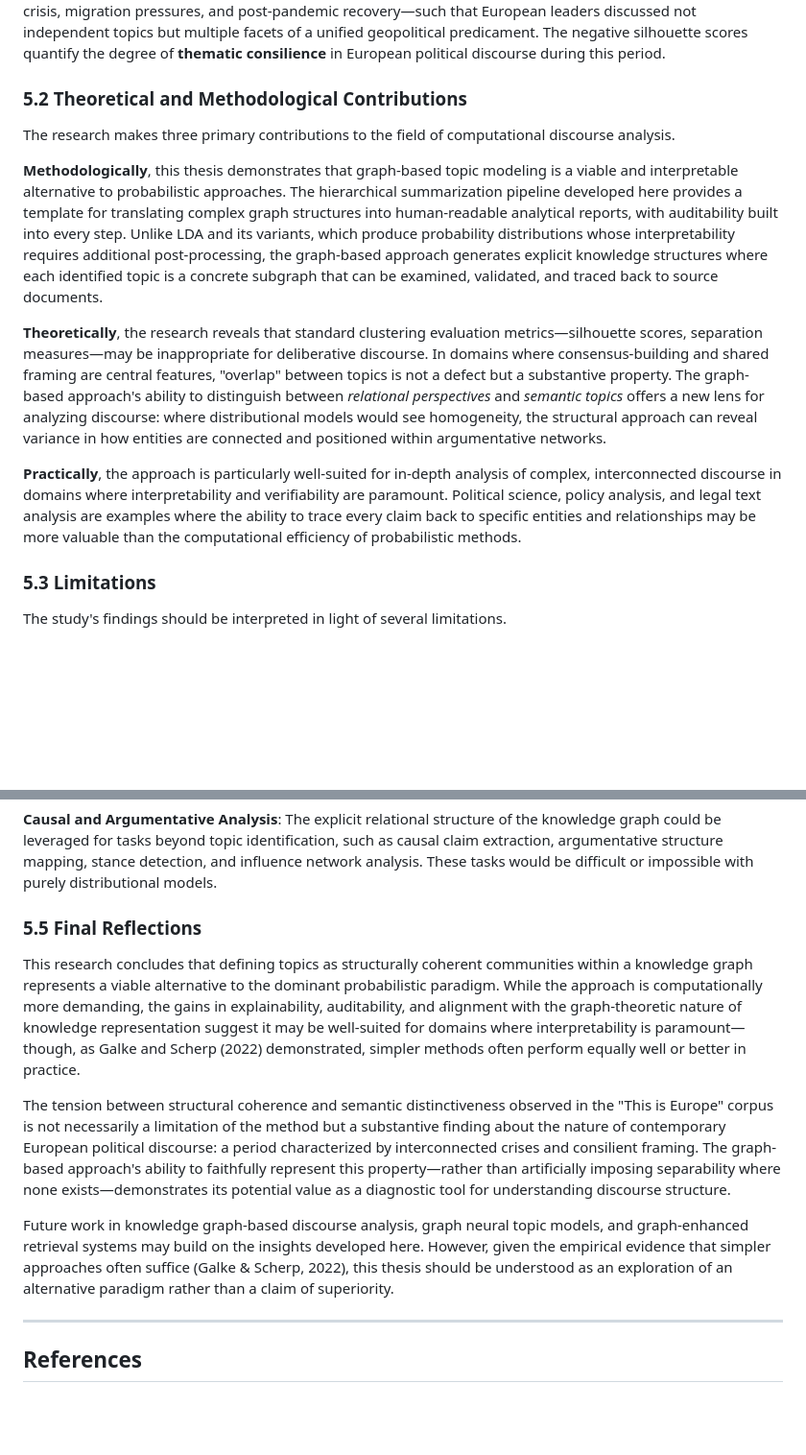
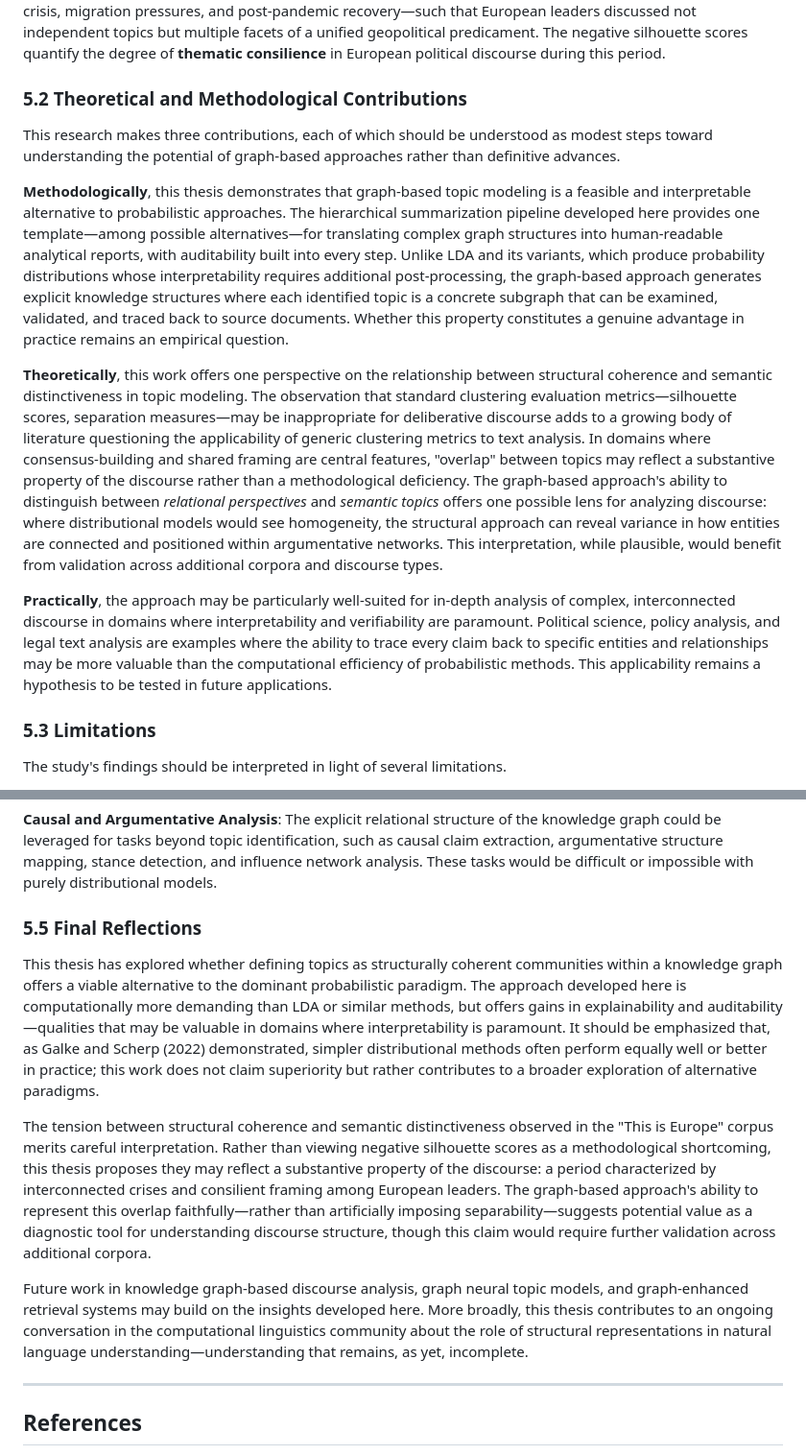
Before and after one commit to tamasmakos/graphgen, a Markdown page: thesis/From Discourse to Structure_ A Graph-Based Approach to Topic Modeling in Political Debate.md, 2 parts joined by grey strips. Shown at 96% size. Drawn GitHub-style; blank space fills up the shorter version.

Commit message:
Polish conclusion: elegant, modest tone for MSc thesis

```diff
--- a/thesis/From Discourse to Structure_ A Graph-Based Approach to Topic Modeling in Political Debate.md
+++ b/thesis/From Discourse to Structure_ A Graph-Based Approach to Topic Modeling in Political Debate.md
@@ -310,15 +310,15 @@ Third, the **hierarchical, structure-aware summarization pipeline** successfully
 
 Fourth, and perhaps most revealing, the evaluation exposed a fundamental **tension between structural coherence and semantic distinctiveness**. While modularity scores indicate strong community structure, silhouette scores remain negative (−0.091 to −0.184 at the subcommunity level), and topic overlap increases as the corpus grows. This divergence is not a methodological failure but a substantive finding: the "This is Europe" debates occurred during a period of interconnected crises—Russian aggression against Ukraine, the energy crisis, migration pressures, and post-pandemic recovery—such that European leaders discussed not independent topics but multiple facets of a unified geopolitical predicament. The negative silhouette scores quantify the degree of **thematic consilience** in European political discourse during this period.
 
-### **5.2 Theoretical and Methodological Contributions**
+### 5.2 Theoretical and Methodological Contributions
 
-The research makes three primary contributions to the field of computational discourse analysis.
+This research makes three contributions, each of which should be understood as modest steps toward understanding the potential of graph-based approaches rather than definitive advances.
 
-**Methodologically**, this thesis demonstrates that graph-based topic modeling is a viable and interpretable alternative to probabilistic approaches. The hierarchical summarization pipeline developed here provides a template for translating complex graph structures into human-readable analytical reports, with auditability built into every step. Unlike LDA and its variants, which produce probability distributions whose interpretability requires additional post-processing, the graph-based approach generates explicit knowledge structures where each identified topic is a concrete subgraph that can be examined, validated, and traced back to source documents.
+**Methodologically**, this thesis demonstrates that graph-based topic modeling is a feasible and interpretable alternative to probabilistic approaches. The hierarchical summarization pipeline developed here provides one template—among possible alternatives—for translating complex graph structures into human-readable analytical reports, with auditability built into every step. Unlike LDA and its variants, which produce probability distributions whose interpretability requires additional post-processing, the graph-based approach generates explicit knowledge structures where each identified topic is a concrete subgraph that can be examined, validated, and traced back to source documents. Whether this property constitutes a genuine advantage in practice remains an empirical question.
 
-**Theoretically**, the research reveals that standard clustering evaluation metrics—silhouette scores, separation measures—may be inappropriate for deliberative discourse. In domains where consensus-building and shared framing are central features, "overlap" between topics is not a defect but a substantive property. The graph-based approach's ability to distinguish between *relational perspectives* and *semantic topics* offers a new lens for analyzing discourse: where distributional models would see homogeneity, the structural approach can reveal variance in how entities are connected and positioned within argumentative networks.
+**Theoretically**, this work offers one perspective on the relationship between structural coherence and semantic distinctiveness in topic modeling. The observation that standard clustering evaluation metrics—silhouette scores, separation measures—may be inappropriate for deliberative discourse adds to a growing body of literature questioning the applicability of generic clustering metrics to text analysis. In domains where consensus-building and shared framing are central features, "overlap" between topics may reflect a substantive property of the discourse rather than a methodological deficiency. The graph-based approach's ability to distinguish between *relational perspectives* and *semantic topics* offers one possible lens for analyzing discourse: where distributional models would see homogeneity, the structural approach can reveal variance in how entities are connected and positioned within argumentative networks. This interpretation, while plausible, would benefit from validation across additional corpora and discourse types.
 
-**Practically**, the approach is particularly well-suited for in-depth analysis of complex, interconnected discourse in domains where interpretability and verifiability are paramount. Political science, policy analysis, and legal text analysis are examples where the ability to trace every claim back to specific entities and relationships may be more valuable than the computational efficiency of probabilistic methods.
+**Practically**, the approach may be particularly well-suited for in-depth analysis of complex, interconnected discourse in domains where interpretability and verifiability are paramount. Political science, policy analysis, and legal text analysis are examples where the ability to trace every claim back to specific entities and relationships may be more valuable than the computational efficiency of probabilistic methods. This applicability remains a hypothesis to be tested in future applications.
 
 ### **5.3 Limitations**
 
@@ -350,13 +350,13 @@ Several promising directions emerge from this research.
 
 **Causal and Argumentative Analysis**: The explicit relational structure of the knowledge graph could be leveraged for tasks beyond topic identification, such as causal claim extraction, argumentative structure mapping, stance detection, and influence network analysis. These tasks would be difficult or impossible with purely distributional models.
 
-### **5.5 Final Reflections**
+### 5.5 Final Reflections
 
-This research concludes that defining topics as structurally coherent communities within a knowledge graph represents a viable alternative to the dominant probabilistic paradigm. While the approach is computationally more demanding, the gains in explainability, auditability, and alignment with the graph-theoretic nature of knowledge representation suggest it may be well-suited for domains where interpretability is paramount—though, as Galke and Scherp (2022) demonstrated, simpler methods often perform equally well or better in practice.
+This thesis has explored whether defining topics as structurally coherent communities within a knowledge graph offers a viable alternative to the dominant probabilistic paradigm. The approach developed here is computationally more demanding than LDA or similar methods, but offers gains in explainability and auditability—qualities that may be valuable in domains where interpretability is paramount. It should be emphasized that, as Galke and Scherp (2022) demonstrated, simpler distributional methods often perform equally well or better in practice; this work does not claim superiority but rather contributes to a broader exploration of alternative paradigms.
 
-The tension between structural coherence and semantic distinctiveness observed in the "This is Europe" corpus is not necessarily a limitation of the method but a substantive finding about the nature of contemporary European political discourse: a period characterized by interconnected crises and consilient framing. The graph-based approach's ability to faithfully represent this property—rather than artificially imposing separability where none exists—demonstrates its potential value as a diagnostic tool for understanding discourse structure.
+The tension between structural coherence and semantic distinctiveness observed in the "This is Europe" corpus merits careful interpretation. Rather than viewing negative silhouette scores as a methodological shortcoming, this thesis proposes they may reflect a substantive property of the discourse: a period characterized by interconnected crises and consilient framing among European leaders. The graph-based approach's ability to represent this overlap faithfully—rather than artificially imposing separability—suggests potential value as a diagnostic tool for understanding discourse structure, though this claim would require further validation across additional corpora.
 
-Future work in knowledge graph-based discourse analysis, graph neural topic models, and graph-enhanced retrieval systems may build on the insights developed here. However, given the empirical evidence that simpler approaches often suffice (Galke & Scherp, 2022), this thesis should be understood as an exploration of an alternative paradigm rather than a claim of superiority.
+Future work in knowledge graph-based discourse analysis, graph neural topic models, and graph-enhanced retrieval systems may build on the insights developed here. More broadly, this thesis contributes to an ongoing conversation in the computational linguistics community about the role of structural representations in natural language understanding—understanding that remains, as yet, incomplete.
 
 ---
 
```
